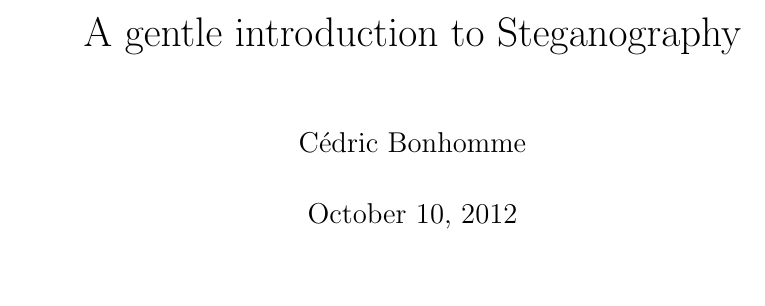
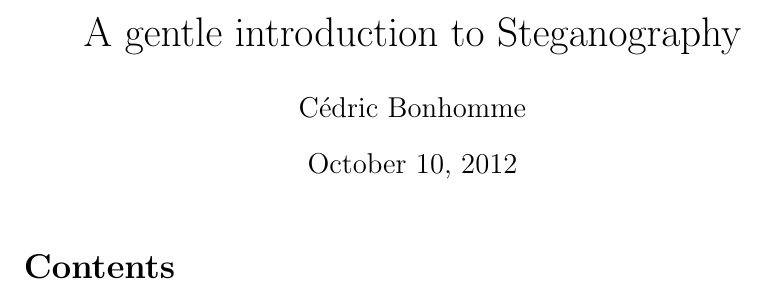
Before and after one commit to wizardofozzie/a-gentle-introduction-to-steganography, a LaTeX document (A_gentle_introduction_to_Steganography.tex): part of the page, cut so that both start at the same text. Compiled offline with pdfLaTeX.

Commit message:
Switch to article document class.

```diff
--- a/A_gentle_introduction_to_Steganography.tex
+++ b/A_gentle_introduction_to_Steganography.tex
@@ -1,4 +1,4 @@
-\documentclass[twoside, openright, a4paper, 12pt]{report}
+\documentclass[twoside, a4paper, 12pt]{article}
 \usepackage[utf8]{inputenc}
 \usepackage[english]{babel}
 \usepackage{hyperref}
@@ -28,7 +28,9 @@
 
 \begin{document}
 \maketitle
+\tableofcontents
 
-
+% list of chapters
+\include{./introduction/introduction}
 
 \end{document}
```
